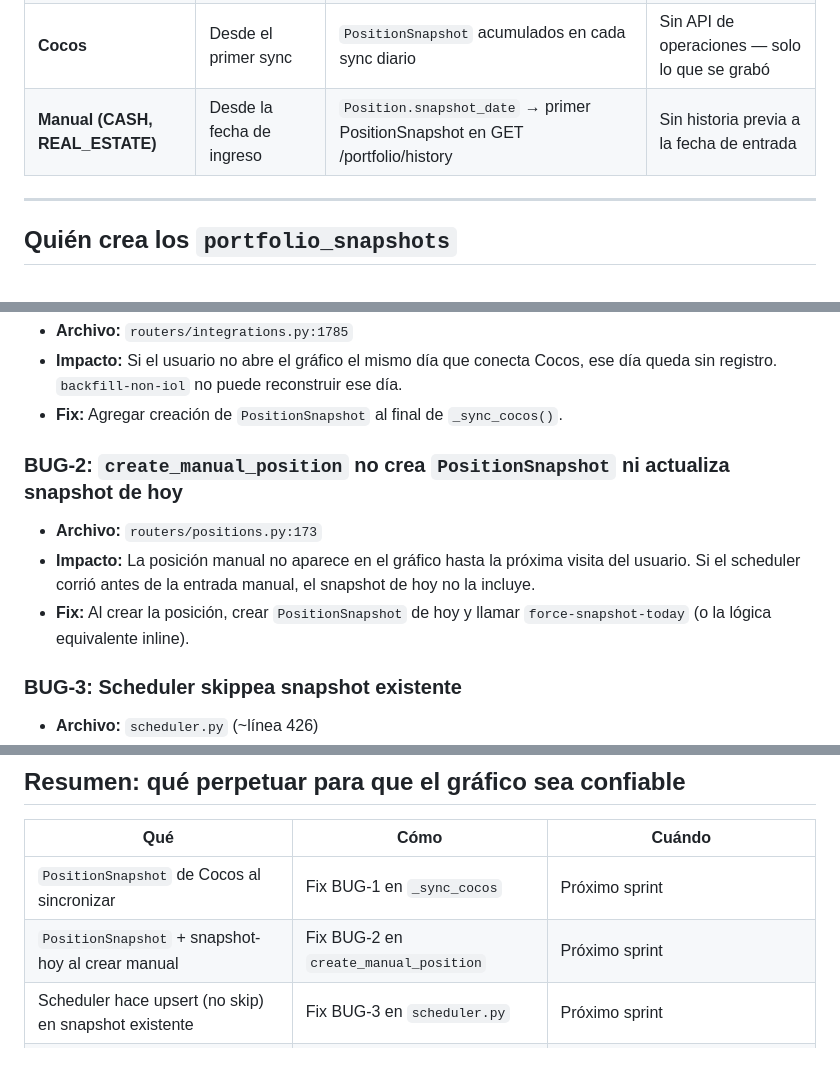
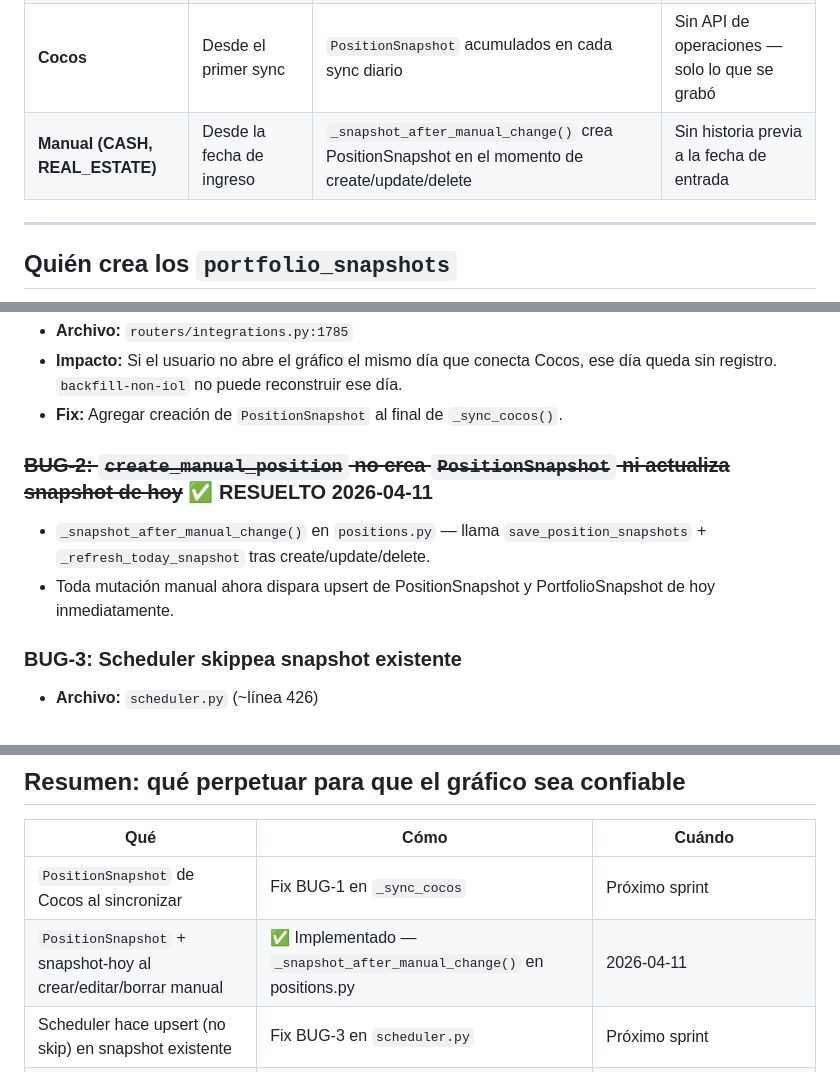
Before and after one commit to gonzalezmarcosdamian/buildfuture, a Markdown page: docs/TENENCIA.md, 3 parts joined by grey strips. Drawn GitHub-style.

Commit message:
docs(TENENCIA): marca BUG-2 como resuelto

```diff
--- a/docs/TENENCIA.md
+++ b/docs/TENENCIA.md
@@ -32,7 +32,7 @@ Detrás de cada snapshot diario vive el detalle por instrumento en **`position_s
 | **IOL** | Hasta 730 días | `get_operations()` → `historical_reconstructor.py` | Solo tickers activos hoy (vendidos = sin historia) |
 | **Binance** | Últimos 30 días | `GET /sapi/v1/accountSnapshot` → `_sync_binance_history()` | Ventana fija de 30 días desde la API |
 | **Cocos** | Desde el primer sync | `PositionSnapshot` acumulados en cada sync diario | Sin API de operaciones — solo lo que se grabó |
-| **Manual (CASH, REAL_ESTATE)** | Desde la fecha de ingreso | `Position.snapshot_date` → primer PositionSnapshot en GET /portfolio/history | Sin historia previa a la fecha de entrada |
+| **Manual (CASH, REAL_ESTATE)** | Desde la fecha de ingreso | `_snapshot_after_manual_change()` crea PositionSnapshot en el momento de create/update/delete | Sin historia previa a la fecha de entrada |
 
 ---
 
@@ -155,10 +155,9 @@ Usuario abre gráfico → GET /portfolio/history
 - **Impacto:** Si el usuario no abre el gráfico el mismo día que conecta Cocos, ese día queda sin registro. `backfill-non-iol` no puede reconstruir ese día.
 - **Fix:** Agregar creación de `PositionSnapshot` al final de `_sync_cocos()`.
 
-### BUG-2: `create_manual_position` no crea `PositionSnapshot` ni actualiza snapshot de hoy
-- **Archivo:** `routers/positions.py:173`
-- **Impacto:** La posición manual no aparece en el gráfico hasta la próxima visita del usuario. Si el scheduler corrió antes de la entrada manual, el snapshot de hoy no la incluye.
-- **Fix:** Al crear la posición, crear `PositionSnapshot` de hoy y llamar `force-snapshot-today` (o la lógica equivalente inline).
+### ~~BUG-2: `create_manual_position` no crea `PositionSnapshot` ni actualiza snapshot de hoy~~ ✅ RESUELTO 2026-04-11
+- `_snapshot_after_manual_change()` en `positions.py` — llama `save_position_snapshots` + `_refresh_today_snapshot` tras create/update/delete.
+- Toda mutación manual ahora dispara upsert de PositionSnapshot y PortfolioSnapshot de hoy inmediatamente.
 
 ### BUG-3: Scheduler skippea snapshot existente
 - **Archivo:** `scheduler.py` (~línea 426)
@@ -223,7 +222,7 @@ for snap in historical_snapshots:
 | Qué | Cómo | Cuándo |
 |-----|------|--------|
 | `PositionSnapshot` de Cocos al sincronizar | Fix BUG-1 en `_sync_cocos` | Próximo sprint |
-| `PositionSnapshot` + snapshot-hoy al crear manual | Fix BUG-2 en `create_manual_position` | Próximo sprint |
+| `PositionSnapshot` + snapshot-hoy al crear/editar/borrar manual | ✅ Implementado — `_snapshot_after_manual_change()` en positions.py | 2026-04-11 |
 | Scheduler hace upsert (no skip) en snapshot existente | Fix BUG-3 en `scheduler.py` | Próximo sprint |
 | `repair-user` después de reconectar cualquier integración | Documentado — flujo actual ya lo resuelve | HOY ✅ |
 | `PositionSnapshot` de Binance al sincronizar | Fix BUG-4 en `_sync_binance` | Baja prioridad (Binance ya tiene 30d vía PortfolioSnapshot) |
```
